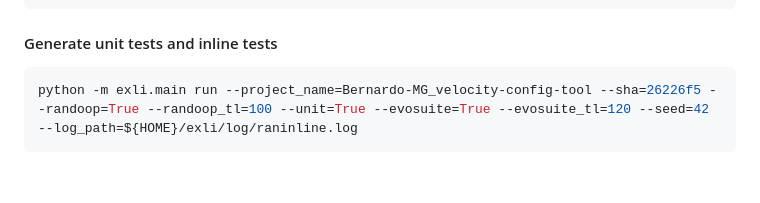
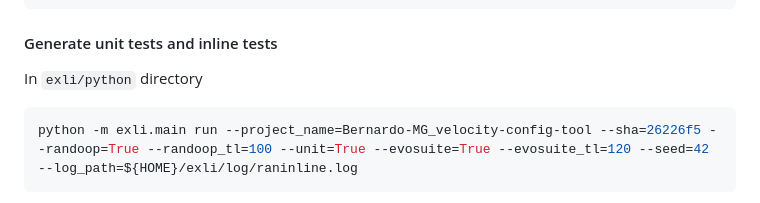
Before and after one commit to EngineeringSoftware/exli, a Markdown page: README.md, the part around the change. GitHub-like rendering; blank space fills up the shorter version.

````diff
--- a/README.md
+++ b/README.md
@@ -91,6 +91,9 @@ target stmt string;/home/itdocker/exli/_downloads/Bernardo-MG_velocity-config-to
 ```
 
 #### Generate unit tests and inline tests
+
+In `exli/python` directory
+
 ```bash
 python -m exli.main run --project_name=Bernardo-MG_velocity-config-tool --sha=26226f5 --randoop=True --randoop_tl=100 --unit=True --evosuite=True --evosuite_tl=120 --seed=42 --log_path=${HOME}/exli/log/raninline.log
 ```
````
